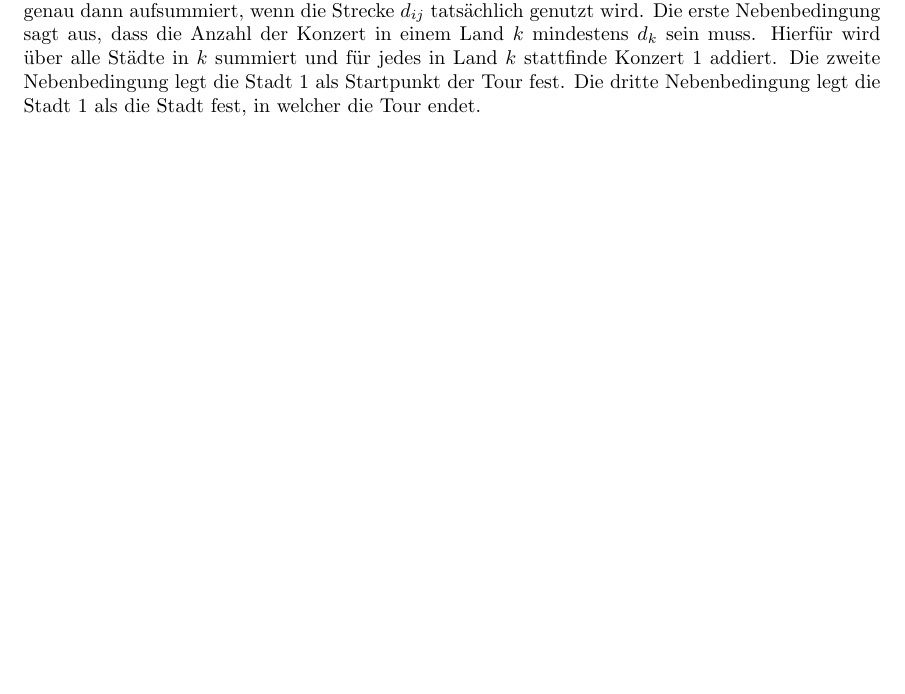
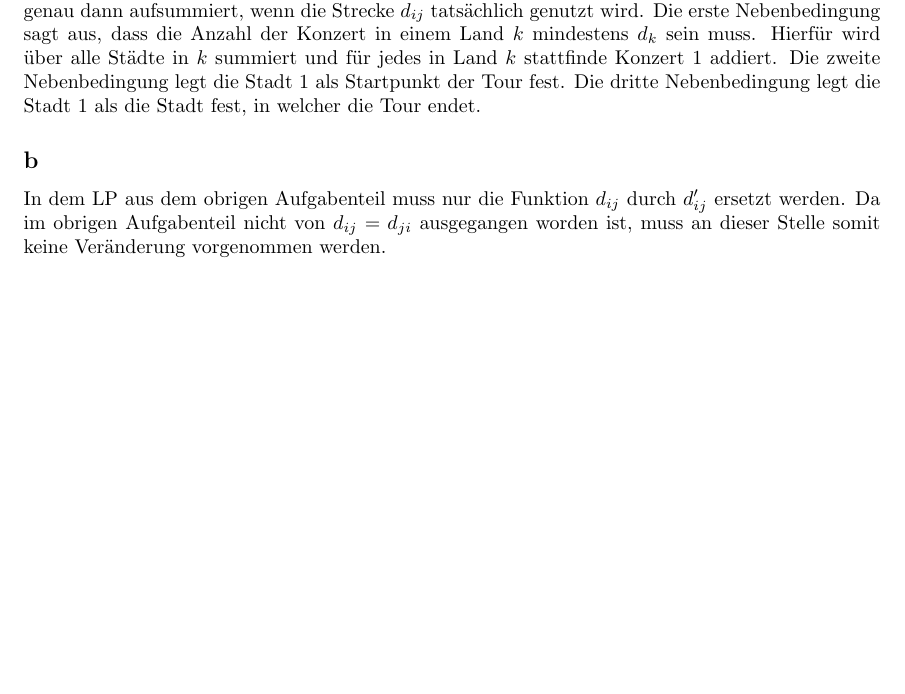
Before and after one commit to Doenerman/Master, a LaTeX problem sheet (2015_WS/Operations_Research/exercises/06/exercise.tex): part of page 2 of 2, cut so that both start at the same text, the shorter picture padded with empty space. Compiled offline with pdfLaTeX.

Commit message:
solved exercise 2.b

```diff
--- a/2015_WS/Operations_Research/exercises/06/exercise.tex
+++ b/2015_WS/Operations_Research/exercises/06/exercise.tex
@@ -119,4 +119,10 @@
       Die dritte Nebenbedingung legt die Stadt $1$ als die Stadt fest, in
       welcher die Tour endet.
 
+    \subsection*{b}
+      In dem LP aus dem obrigen Aufgabenteil muss nur die Funktion $d_{ij}$
+      durch $d_{ij}^{\prime}$ ersetzt werden. Da im obrigen Aufgabenteil nicht
+      von $d_{ij}=d_{ji}$ ausgegangen worden ist, muss an dieser Stelle somit
+      keine Veränderung vorgenommen werden.
+
 \end{document}
```
Also changed, not shown: 2015_WS/Operations_Research/exercises/06/exercise.pdf.
